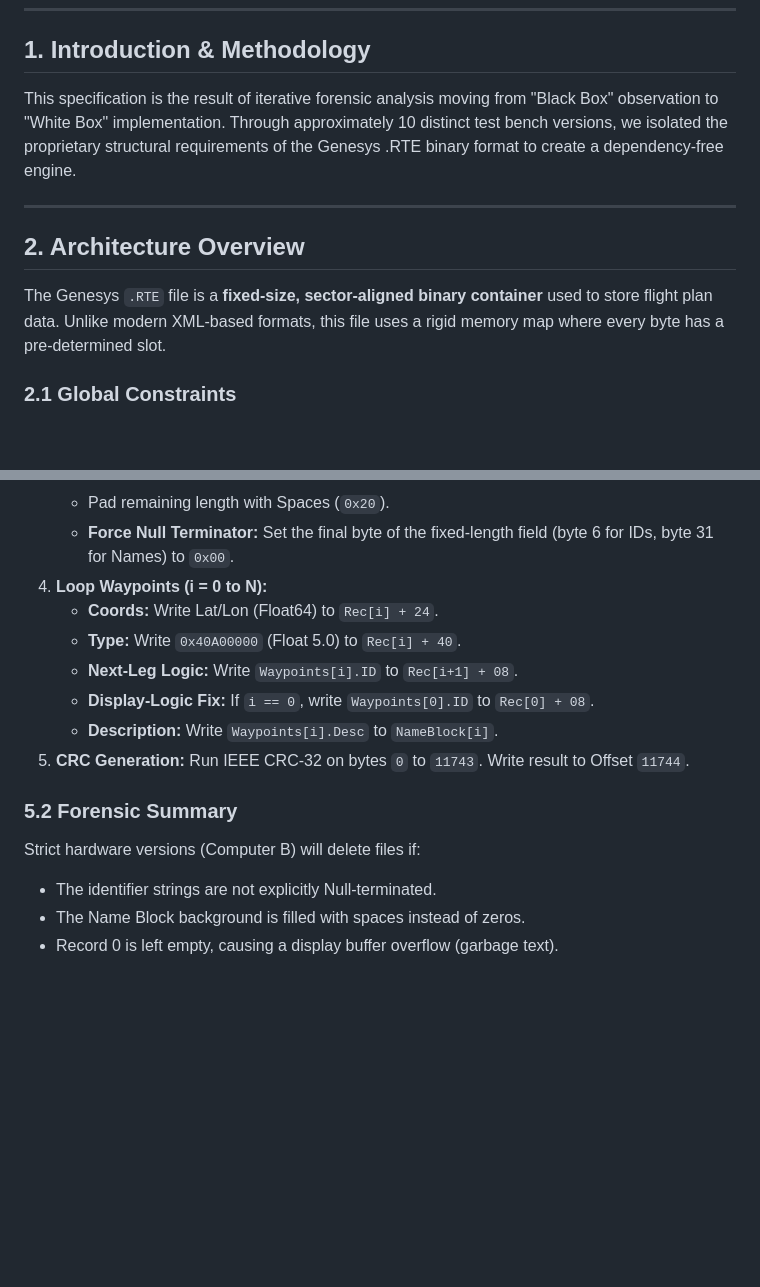
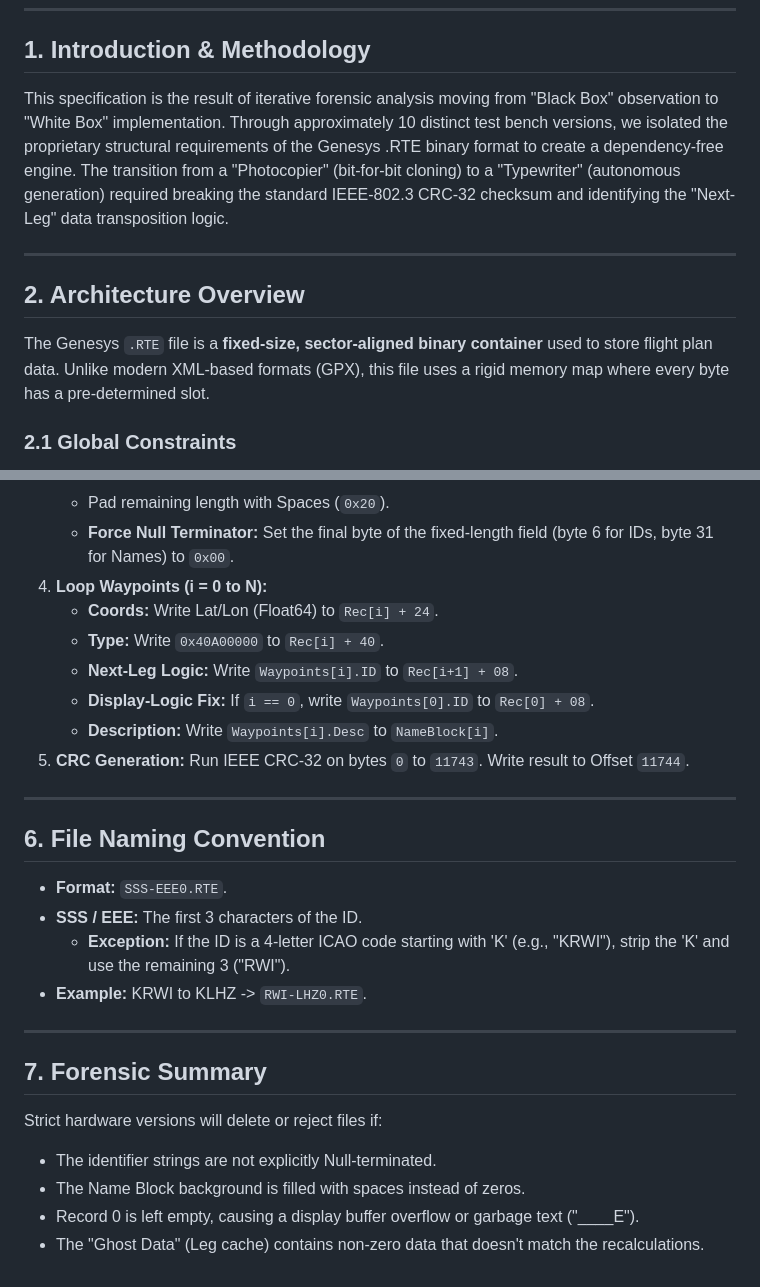
Before and after one commit to cwmauze/genesys-waypoint-tools, a Markdown page: RTE Techical Specifications 3.6.md, 2 parts joined by grey strips. GitHub-like rendering; blank space fills up the shorter version.

```diff
--- a/RTE Techical Specifications 3.6.md
+++ b/RTE Techical Specifications 3.6.md
@@ -7,12 +7,12 @@
 ---
 
 ## 1. Introduction & Methodology
-This specification is the result of iterative forensic analysis moving from "Black Box" observation to "White Box" implementation. Through approximately 10 distinct test bench versions, we isolated the proprietary structural requirements of the Genesys .RTE binary format to create a dependency-free engine.
+This specification is the result of iterative forensic analysis moving from "Black Box" observation to "White Box" implementation. Through approximately 10 distinct test bench versions, we isolated the proprietary structural requirements of the Genesys .RTE binary format to create a dependency-free engine. The transition from a "Photocopier" (bit-for-bit cloning) to a "Typewriter" (autonomous generation) required breaking the standard IEEE-802.3 CRC-32 checksum and identifying the "Next-Leg" data transposition logic.
 
 ---
 
 ## 2. Architecture Overview
-The Genesys `.RTE` file is a **fixed-size, sector-aligned binary container** used to store flight plan data. Unlike modern XML-based formats, this file uses a rigid memory map where every byte has a pre-determined slot.
+The Genesys `.RTE` file is a **fixed-size, sector-aligned binary container** used to store flight plan data. Unlike modern XML-based formats (GPX), this file uses a rigid memory map where every byte has a pre-determined slot.
 
 ### 2.1 Global Constraints
 * **File Container Size:** Strictly **11,752 bytes**. Even a 2-waypoint flight plan must use the full container, padded with zeros.
@@ -99,14 +95,26 @@ To ensure the "Route Name" displays correctly in selection menus and to satisfy
     * **Force Null Terminator:** Set the final byte of the fixed-length field (byte 6 for IDs, byte 31 for Names) to `0x00`.
 4.  **Loop Waypoints (i = 0 to N):**
     * **Coords:** Write Lat/Lon (Float64) to `Rec[i] + 24`.
-    * **Type:** Write `0x40A00000` (Float 5.0) to `Rec[i] + 40`.
+    * **Type:** Write `0x40A00000` to `Rec[i] + 40`.
     * **Next-Leg Logic:** Write `Waypoints[i].ID` to `Rec[i+1] + 08`.
     * **Display-Logic Fix:** If `i == 0`, write `Waypoints[0].ID` to `Rec[0] + 08`.
     * **Description:** Write `Waypoints[i].Desc` to `NameBlock[i]`.
 5.  **CRC Generation:** Run IEEE CRC-32 on bytes `0` to `11743`. Write result to Offset `11744`.
 
-### 5.2 Forensic Summary
-Strict hardware versions (Computer B) will delete files if:
+---
+
+## 6. File Naming Convention
+
+* **Format:** `SSS-EEE0.RTE`.
+* **SSS / EEE:** The first 3 characters of the ID.
+    * **Exception:** If the ID is a 4-letter ICAO code starting with 'K' (e.g., "KRWI"), strip the 'K' and use the remaining 3 ("RWI").
+* **Example:** KRWI to KLHZ -> `RWI-LHZ0.RTE`.
+
+---
+
+## 7. Forensic Summary
+Strict hardware versions will delete or reject files if:
 * The identifier strings are not explicitly Null-terminated.
 * The Name Block background is filled with spaces instead of zeros.
-* Record 0 is left empty, causing a display buffer overflow (garbage text).
+* Record 0 is left empty, causing a display buffer overflow or garbage text ("____E").
+* The "Ghost Data" (Leg cache) contains non-zero data that doesn't match the recalculations.
```
Also changed, not shown: other parts of RTE Techical Specifications 3.6.md (+17 -21 lines).
